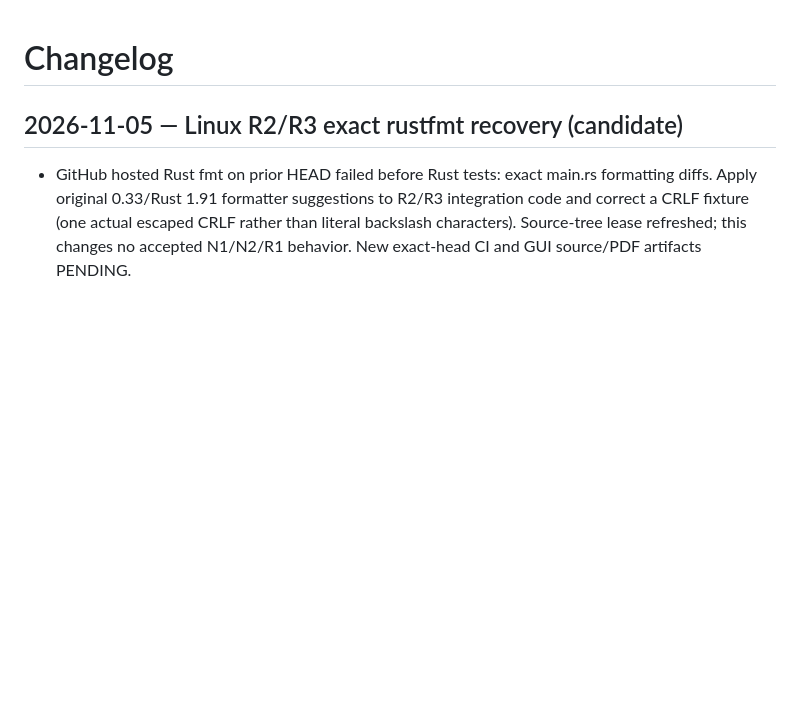
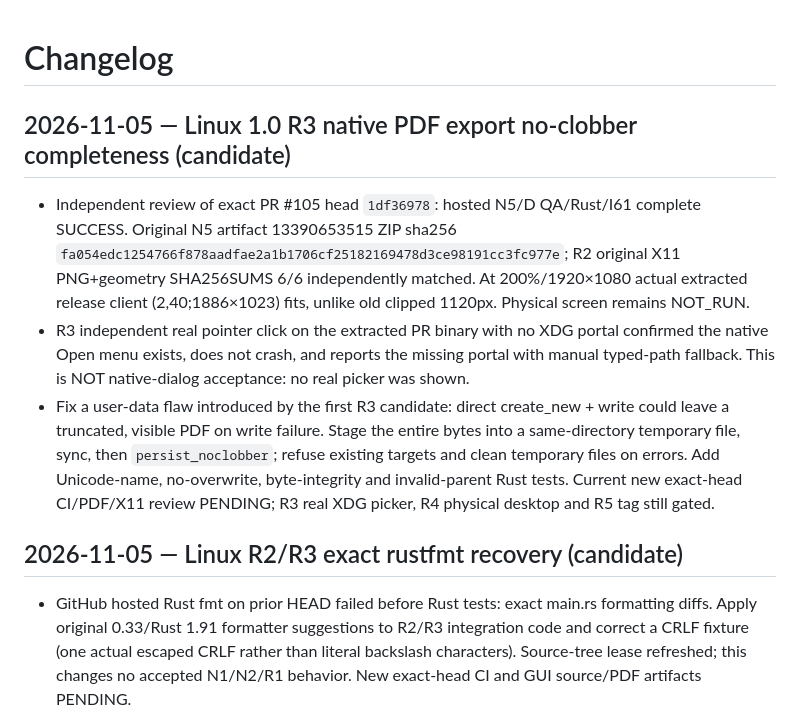
Before and after one commit to i-shutov/tikzarium, a Markdown page: CHANGELOG.md, the part around the change. Drawn GitHub-style; blank space fills up the shorter version.

Commit message:
docs(linux-1.0): record R2 exact artifact review and R3 native-dialog/export gates

```diff
--- a/CHANGELOG.md
+++ b/CHANGELOG.md
@@ -1,4 +1,11 @@
 # Changelog
+
+## 2026-11-05 — Linux 1.0 R3 native PDF export no-clobber completeness (candidate)
+
+- Independent review of exact PR #105 head `1df36978`: hosted N5/D QA/Rust/I61 complete SUCCESS. Original N5 artifact 13390653515 ZIP sha256 `fa054edc1254766f878aadfae2a1b1706cf25182169478d3ce98191cc3fc977e`; R2 original X11 PNG+geometry SHA256SUMS 6/6 independently matched. At 200%/1920×1080 actual extracted release client (2,40;1886×1023) fits, unlike old clipped 1120px. Physical screen remains NOT_RUN.
+- R3 independent real pointer click on the extracted PR binary with no XDG portal confirmed the native Open menu exists, does not crash, and reports the missing portal with manual typed-path fallback. This is NOT native-dialog acceptance: no real picker was shown.
+- Fix a user-data flaw introduced by the first R3 candidate: direct create_new + write could leave a truncated, visible PDF on write failure. Stage the entire bytes into a same-directory temporary file, sync, then `persist_noclobber`; refuse existing targets and clean temporary files on errors. Add Unicode-name, no-overwrite, byte-integrity and invalid-parent Rust tests. Current new exact-head CI/PDF/X11 review PENDING; R3 real XDG picker, R4 physical desktop and R5 tag still gated.
+
 
 ## 2026-11-05 — Linux R2/R3 exact rustfmt recovery (candidate)
 
```
